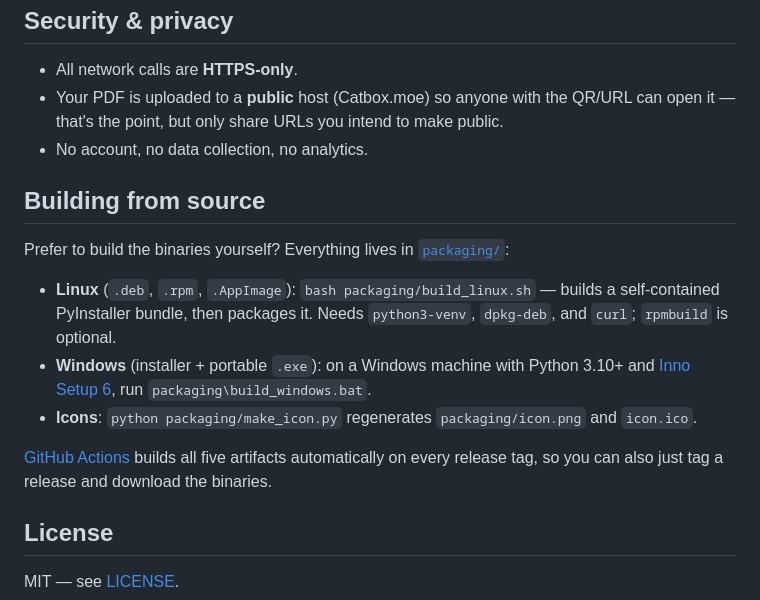
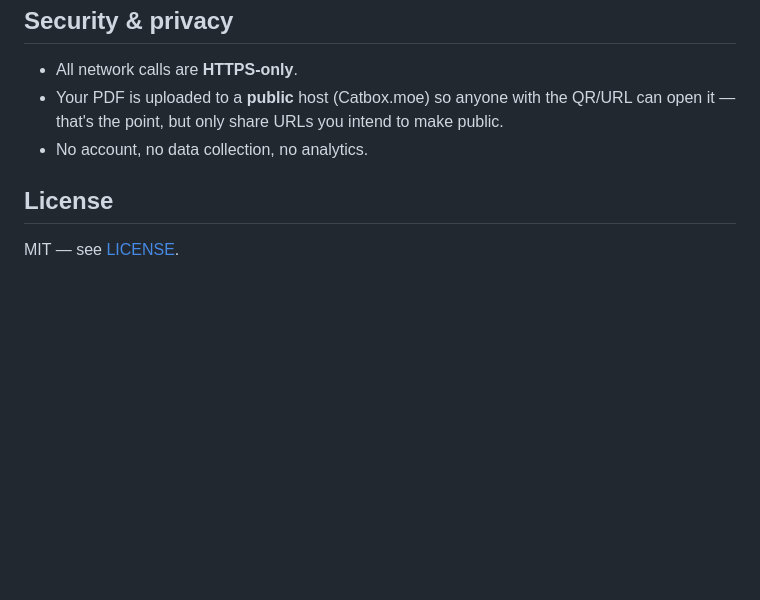
Before and after one commit to fralsare/fralQR, a Markdown page: README.md, the part around the change. Drawn GitHub-style; blank space fills up the shorter version.

Commit message:
docs: remove 'Building from source' section from README

```diff
--- a/README.md
+++ b/README.md
@@ -154,15 +154,5 @@ More at [SUPPORT.md](SUPPORT.md).
 - Your PDF is uploaded to a **public** host (Catbox.moe) so anyone with the QR/URL can open it — that's the point, but only share URLs you intend to make public.
 - No account, no data collection, no analytics.
 
-## Building from source
-
-Prefer to build the binaries yourself? Everything lives in [`packaging/`](packaging/):
-
-- **Linux** (`.deb`, `.rpm`, `.AppImage`): `bash packaging/build_linux.sh` — builds a self-contained PyInstaller bundle, then packages it. Needs `python3-venv`, `dpkg-deb`, and `curl`; `rpmbuild` is optional.
-- **Windows** (installer + portable `.exe`): on a Windows machine with Python 3.10+ and [Inno Setup 6](https://jrsoftware.org/isdl.php), run `packaging\build_windows.bat`.
-- **Icons**: `python packaging/make_icon.py` regenerates `packaging/icon.png` and `icon.ico`.
-
-[GitHub Actions](.github/workflows/build.yml) builds all five artifacts automatically on every release tag, so you can also just tag a release and download the binaries.
-
 ## License
 MIT — see [LICENSE](LICENSE).
```
